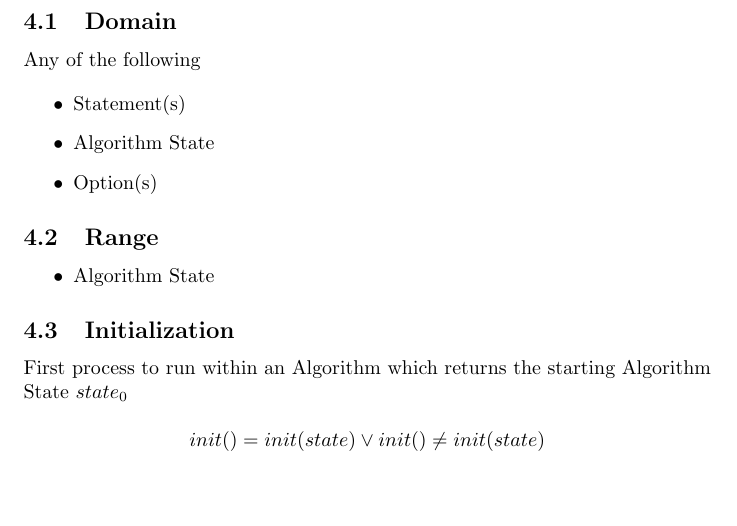
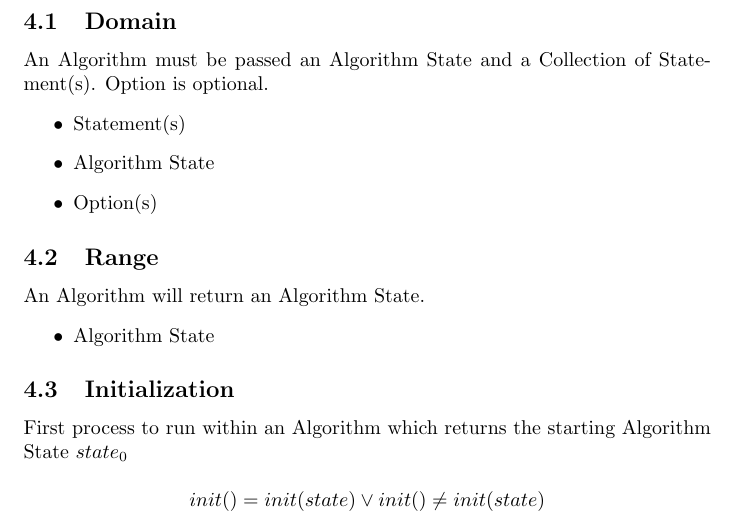
Before and after one commit to yetanalytics/dave, a LaTeX document (docs/algorithms/introduction.tex): part of page 10 of 17, cut so that both start at the same text, the shorter picture padded with empty space. Compiled offline with pdfLaTeX.

Commit message:
updates to domain + range of algorithm

```diff
--- a/docs/algorithms/introduction.tex
+++ b/docs/algorithms/introduction.tex
@@ -292,8 +292,7 @@ Such that the execution of A can be described as
   Algorithm ::= Init \semi Relevant? \semi Accept? \semi Step \semi Result
 \end{zed}
 \subsection{Domain}
-Any of the following
-
+An Algorithm must be passed an Algorithm State and a Collection of Statement(s). Option is optional.
 \begin{itemize}
 \item Statement(s)
 \item Algorithm State
@@ -301,7 +300,7 @@ Any of the following
 \end{itemize}
 
 \subsection{Range}
-
+An Algorithm will return an Algorithm State.
 \begin{itemize}
 \item Algorithm State
 \end{itemize}
```
